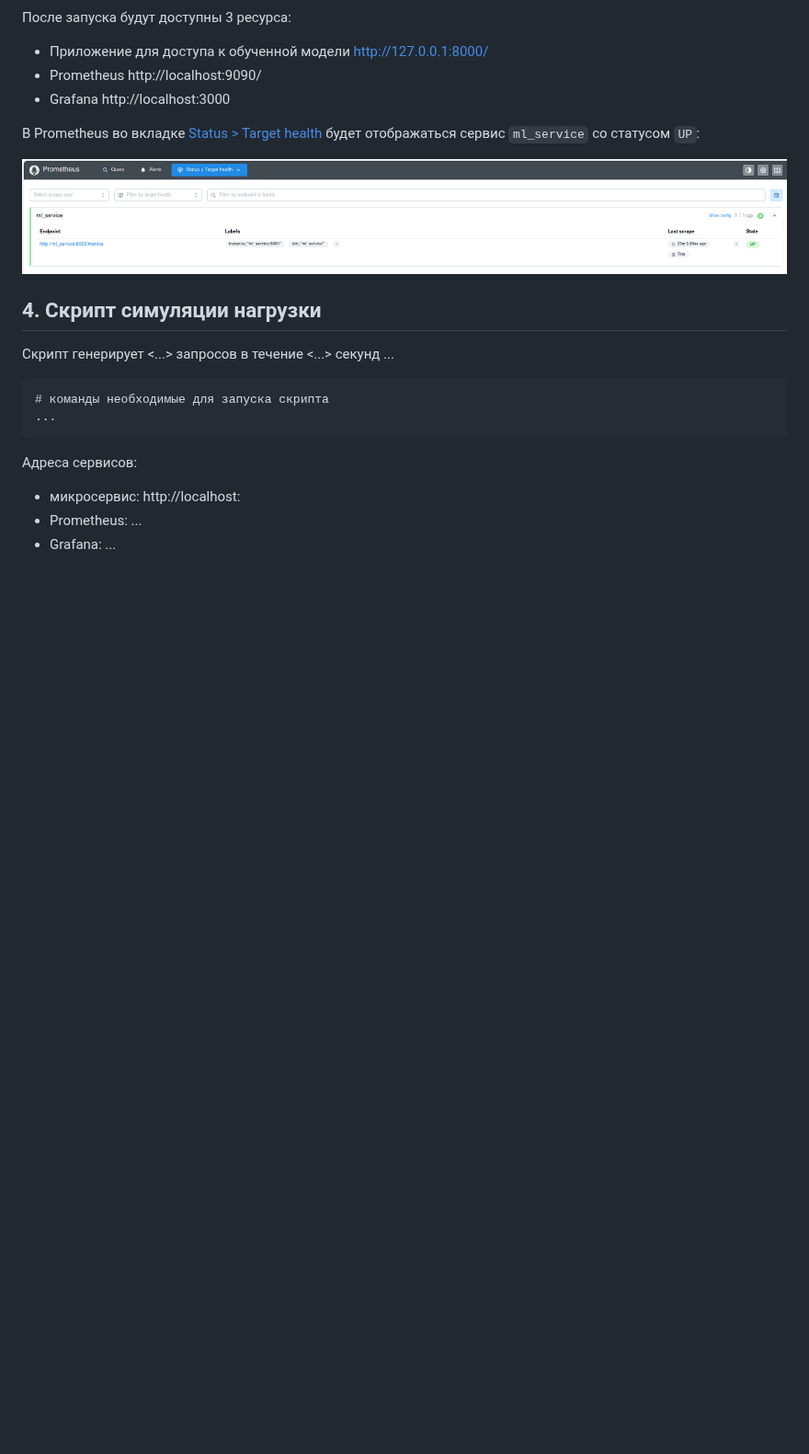
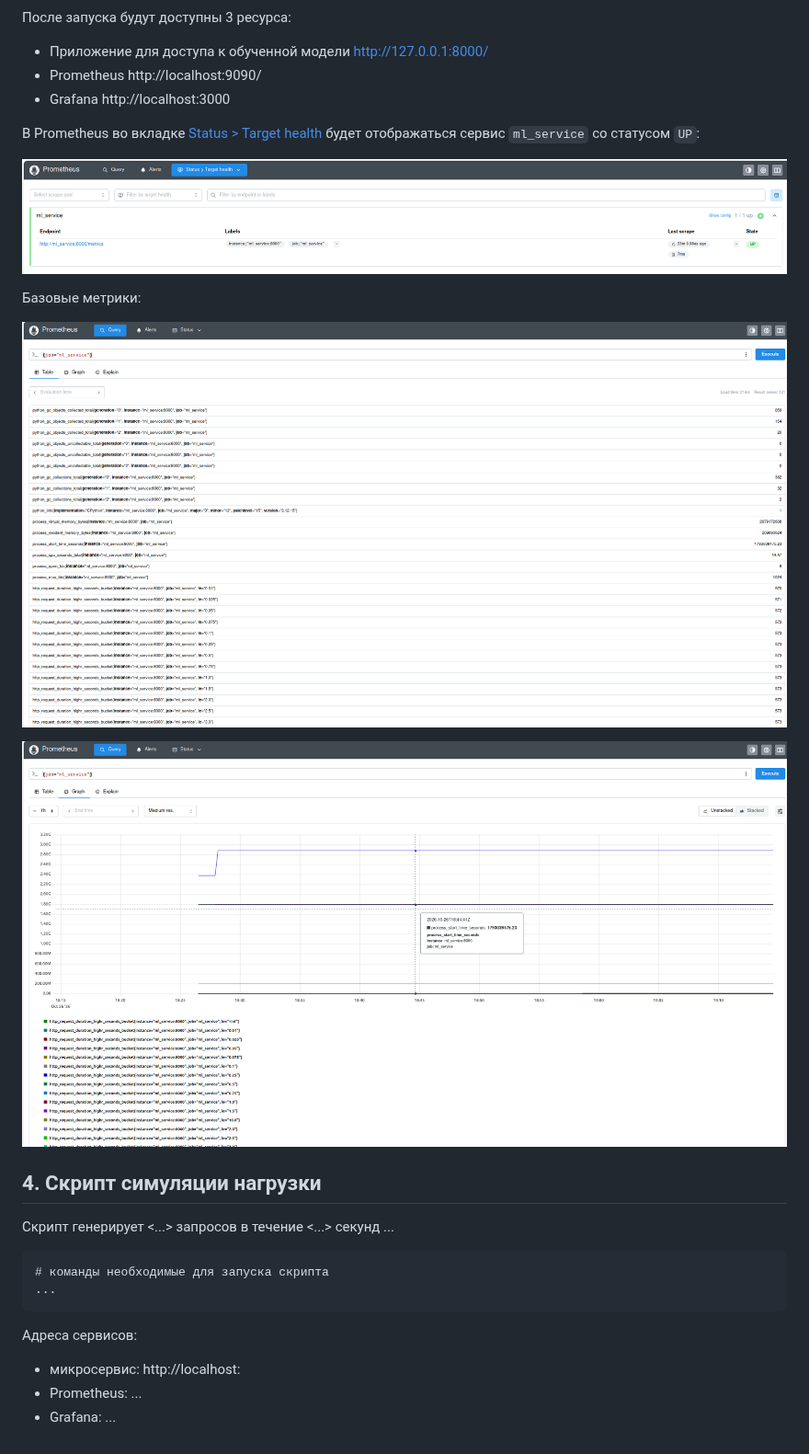
Before and after one commit to PrusovaIU/mle-project-sprint-3-v001, a Markdown page: Instructions.md, the part around the change. Shown at 92% size. GitHub-like rendering; pictures changed too: docs/imgs/prometheus/base_metrics.png (added), docs/imgs/prometheus/base_metrics_graph.png (added); blank space fills up the shorter version.

Commit message:
доработан файл Instruction

```diff
--- a/Instructions.md
+++ b/Instructions.md
@@ -172,6 +172,12 @@ docker compose up --build -d
 
 ![target_health.png](docs/imgs/prometheus/target_health.png)
 
+Базовые метрики:
+
+![base_metrics.png](docs/imgs/prometheus/base_metrics.png)
+
+![base_metrics_graph.png](docs/imgs/prometheus/base_metrics_graph.png)
+
 ## 4. Скрипт симуляции нагрузки
 Скрипт генерирует <...> запросов в течение <...> секунд ...
 
```
